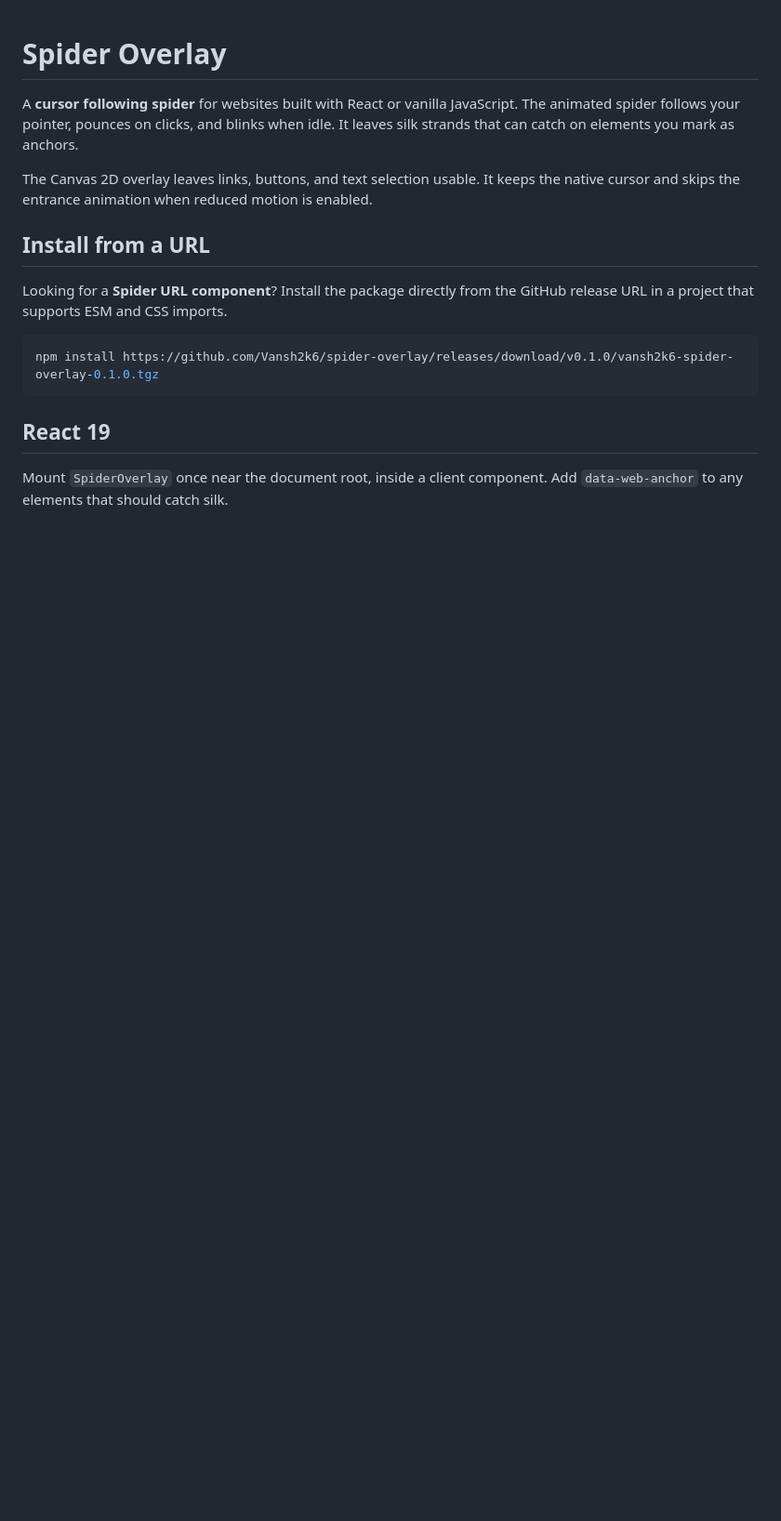
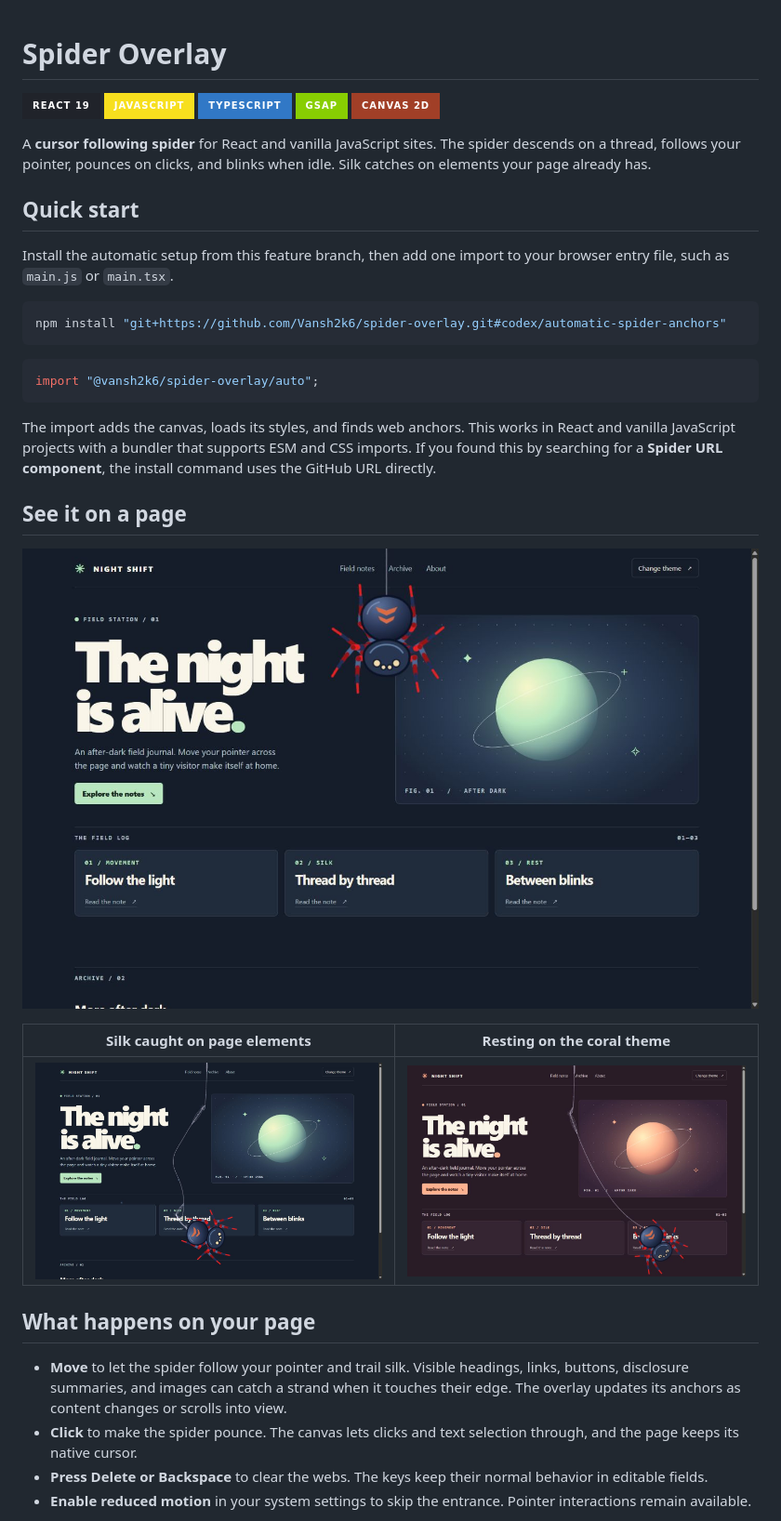
Before and after one commit to Vansh2k6/spider-overlay, a Markdown page: README.md, the part around one of its changes. Shown at 93% size. GitHub-like rendering; pictures changed too: docs/screenshots/automatic-silk.jpg (added), docs/screenshots/entrance.jpg (added), docs/screenshots/idle.jpg (added); badges without logos; blank space fills up the shorter version.

````diff
--- a/README.md
+++ b/README.md
@@ -1,17 +1,39 @@
 # Spider Overlay
 
-A **cursor following spider** for websites built with React or vanilla JavaScript. The animated spider follows your pointer, pounces on clicks, and blinks when idle. It leaves silk strands that can catch on elements you mark as anchors.
+[![React 19](https://img.shields.io/badge/React_19-20232A?style=for-the-badge&logo=react&logoColor=61DAFB)](https://react.dev/)
+![JavaScript](https://img.shields.io/badge/JavaScript-F7DF1E?style=for-the-badge&logo=javascript&logoColor=181818)
+![TypeScript](https://img.shields.io/badge/TypeScript-3178C6?style=for-the-badge&logo=typescript&logoColor=white)
+![GSAP](https://img.shields.io/badge/GSAP-88CE02?style=for-the-badge&logo=gsap&logoColor=181818)
+![Canvas 2D](https://img.shields.io/badge/Canvas_2D-A13F27?style=for-the-badge&logo=html5&logoColor=white)
 
-The Canvas 2D overlay leaves links, buttons, and text selection usable. It keeps the native cursor and skips the entrance animation when reduced motion is enabled.
+A **cursor following spider** for React and vanilla JavaScript sites. The spider descends on a thread, follows your pointer, pounces on clicks, and blinks when idle. Silk catches on elements your page already has.
 
-## Install from a URL
+## Quick start
 
-Looking for a **Spider URL component**? Install the package directly from the GitHub release URL in a project that supports ESM and CSS imports.
+Install the automatic setup from this feature branch, then add one import to your browser entry file, such as `main.js` or `main.tsx`.
 
 ```sh
-npm install https://github.com/Vansh2k6/spider-overlay/releases/download/v0.1.0/vansh2k6-spider-overlay-0.1.0.tgz
+npm install "git+https://github.com/Vansh2k6/spider-overlay.git#codex/automatic-spider-anchors"
 ```
 
-## React 19
+```js
+import "@vansh2k6/spider-overlay/auto";
+```
 
-Mount `SpiderOverlay` once near the document root, inside a client component. Add `data-web-anchor` to any elements that should catch silk.
+The import adds the canvas, loads its styles, and finds web anchors. This works in React and vanilla JavaScript projects with a bundler that supports ESM and CSS imports. If you found this by searching for a **Spider URL component**, the install command uses the GitHub URL directly.
+
+## See it on a page
+
+![Spider descending from the top of the Night Shift demo](docs/screenshots/entrance.jpg)
+
+| Silk caught on page elements | Resting on the coral theme |
+| --- | --- |
+| ![Silk strands attached to unmarked elements in the demo](docs/screenshots/automatic-silk.jpg) | ![The spider resting on the coral version of the demo](docs/screenshots/idle.jpg) |
+
+## What happens on your page
+
+- **Move** to let the spider follow your pointer and trail silk. Visible headings, links, buttons, disclosure summaries, and images can catch a strand when it touches their edge. The overlay updates its anchors as content changes or scrolls into view.
+- **Click** to make the spider pounce. The canvas lets clicks and text selection through, and the page keeps its native cursor.
+- **Press Delete or Backspace** to clear the webs. The keys keep their normal behavior in editable fields.
+- **Enable reduced motion** in your system settings to skip the entrance. Pointer interactions remain available.
+
````
Also changed, not shown: other parts of README.md (+24 -30 lines), 7 other files.
